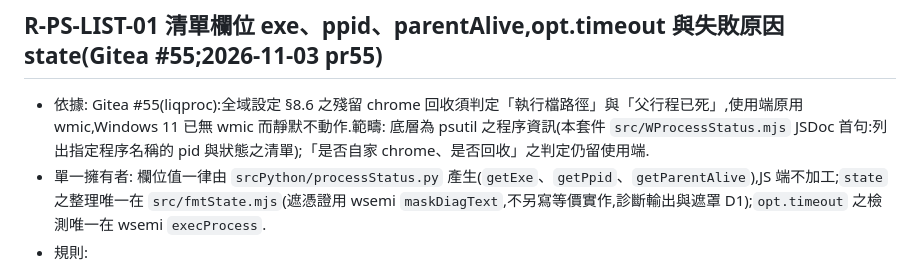
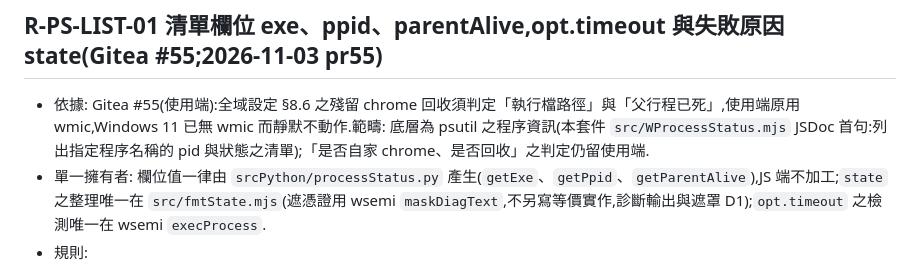
Before and after one commit to yuda-lyu/w-process-status, a Markdown page: sgud/rule/rulebook.md, the part around the change. Drawn GitHub-style.

```diff
--- a/sgud/rule/rulebook.md
+++ b/sgud/rule/rulebook.md
@@ -26,7 +26,7 @@
 
 ## R-PS-LIST-01 清單欄位 exe、ppid、parentAlive,opt.timeout 與失敗原因 state(Gitea #55;2026-11-03 pr55)
 
-- 依據: Gitea #55(liqproc):全域設定 §8.6 之殘留 chrome 回收須判定「執行檔路徑」與「父行程已死」,使用端原用 wmic,Windows 11 已無 wmic 而靜默不動作.範疇: 底層為 psutil 之程序資訊(本套件 `src/WProcessStatus.mjs` JSDoc 首句:列出指定程序名稱的 pid 與狀態之清單);「是否自家 chrome、是否回收」之判定仍留使用端.
+- 依據: Gitea #55(使用端):全域設定 §8.6 之殘留 chrome 回收須判定「執行檔路徑」與「父行程已死」,使用端原用 wmic,Windows 11 已無 wmic 而靜默不動作.範疇: 底層為 psutil 之程序資訊(本套件 `src/WProcessStatus.mjs` JSDoc 首句:列出指定程序名稱的 pid 與狀態之清單);「是否自家 chrome、是否回收」之判定仍留使用端.
 - 單一擁有者: 欄位值一律由 `srcPython/processStatus.py` 產生(`getExe`、`getPpid`、`getParentAlive`),JS 端不加工;`state` 之整理唯一在 `src/fmtState.mjs`(遮憑證用 wsemi `maskDiagText`,不另寫等價實作,診斷輸出與遮罩 D1);`opt.timeout` 之檢測唯一在 wsemi `execProcess`.
 - 規則:
   1. 清單既有欄位(`name`、`pid`、`ram`、`username`、`status`)不變,新增 `exe`、`ppid`、`parentAlive`.`exe` 只對名稱相符者查(放入 `process_iter` 之 attrs 會對全部行程查路徑,每次多約 2 秒);空字串(System)或例外(無權限)為 `null`.`ppid` 取不到為 `null`.
```
Also changed, not shown: sgud/state/state.md (+1 -1 lines).
